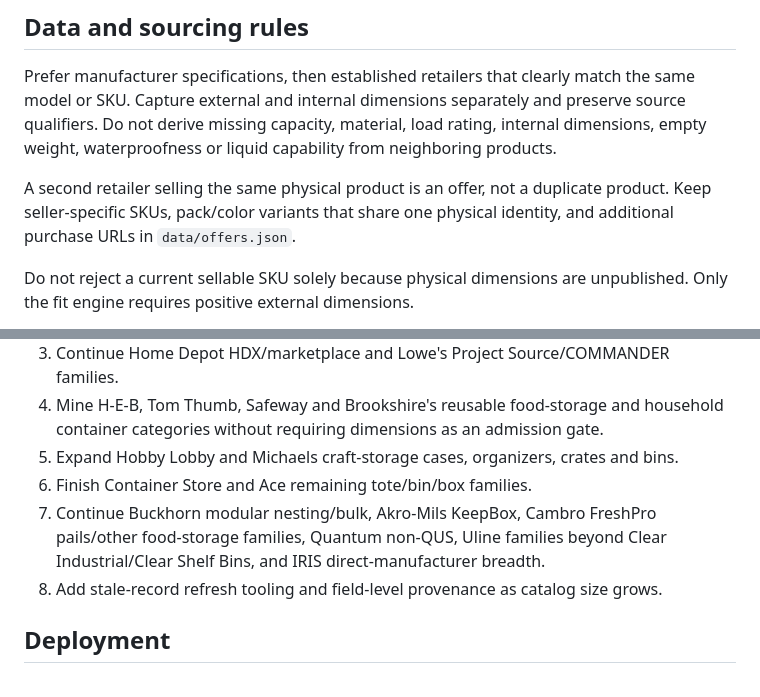
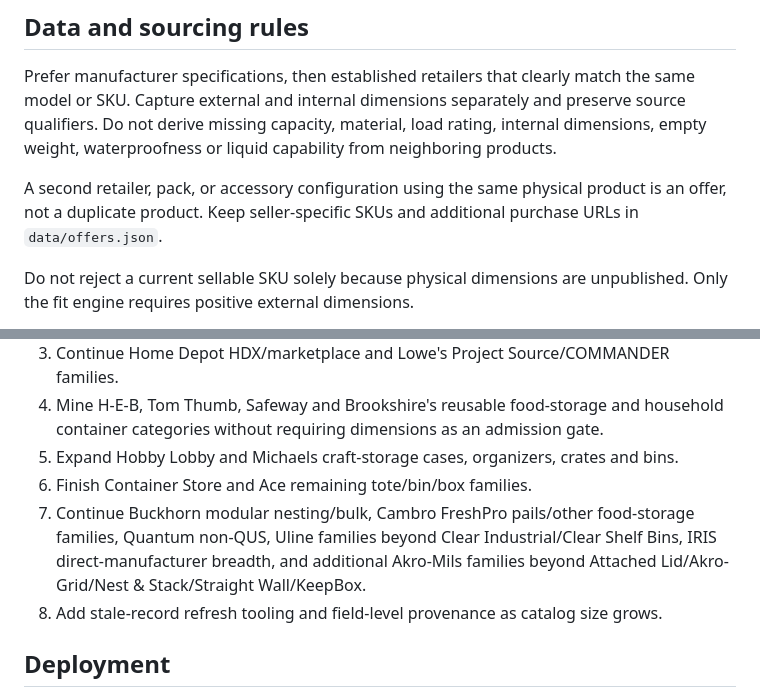
Before and after one commit to jwedwards-usa/ContainerHub, a Markdown page: HANDOFF.md, 2 parts joined by grey strips. Drawn GitHub-style.

```diff
--- a/HANDOFF.md
+++ b/HANDOFF.md
@@ -41,7 +43,7 @@ The VM cannot reliably resolve `github.com`, so publication and branch verificat
 ## Data and sourcing rules
 Prefer manufacturer specifications, then established retailers that clearly match the same model or SKU. Capture external and internal dimensions separately and preserve source qualifiers. Do not derive missing capacity, material, load rating, internal dimensions, empty weight, waterproofness or liquid capability from neighboring products.
 
-A second retailer selling the same physical product is an offer, not a duplicate product. Keep seller-specific SKUs, pack/color variants that share one physical identity, and additional purchase URLs in `data/offers.json`.
+A second retailer, pack, or accessory configuration using the same physical product is an offer, not a duplicate product. Keep seller-specific SKUs and additional purchase URLs in `data/offers.json`.
 
 Do not reject a current sellable SKU solely because physical dimensions are unpublished. Only the fit engine requires positive external dimensions.
 
@@ -56,7 +58,7 @@ Keep source families in separate shard files so parallel workers can add product
 4. Mine H-E-B, Tom Thumb, Safeway and Brookshire's reusable food-storage and household container categories without requiring dimensions as an admission gate.
 5. Expand Hobby Lobby and Michaels craft-storage cases, organizers, crates and bins.
 6. Finish Container Store and Ace remaining tote/bin/box families.
-7. Continue Buckhorn modular nesting/bulk, Akro-Mils KeepBox, Cambro FreshPro pails/other food-storage families, Quantum non-QUS, Uline families beyond Clear Industrial/Clear Shelf Bins, and IRIS direct-manufacturer breadth.
+7. Continue Buckhorn modular nesting/bulk, Cambro FreshPro pails/other food-storage families, Quantum non-QUS, Uline families beyond Clear Industrial/Clear Shelf Bins, IRIS direct-manufacturer breadth, and additional Akro-Mils families beyond Attached Lid/Akro-Grid/Nest & Stack/Straight Wall/KeepBox.
 8. Add stale-record refresh tooling and field-level provenance as catalog size grows.
 
 ## Deployment
```
Also changed, not shown: other parts of HANDOFF.md (+10 -8 lines).
